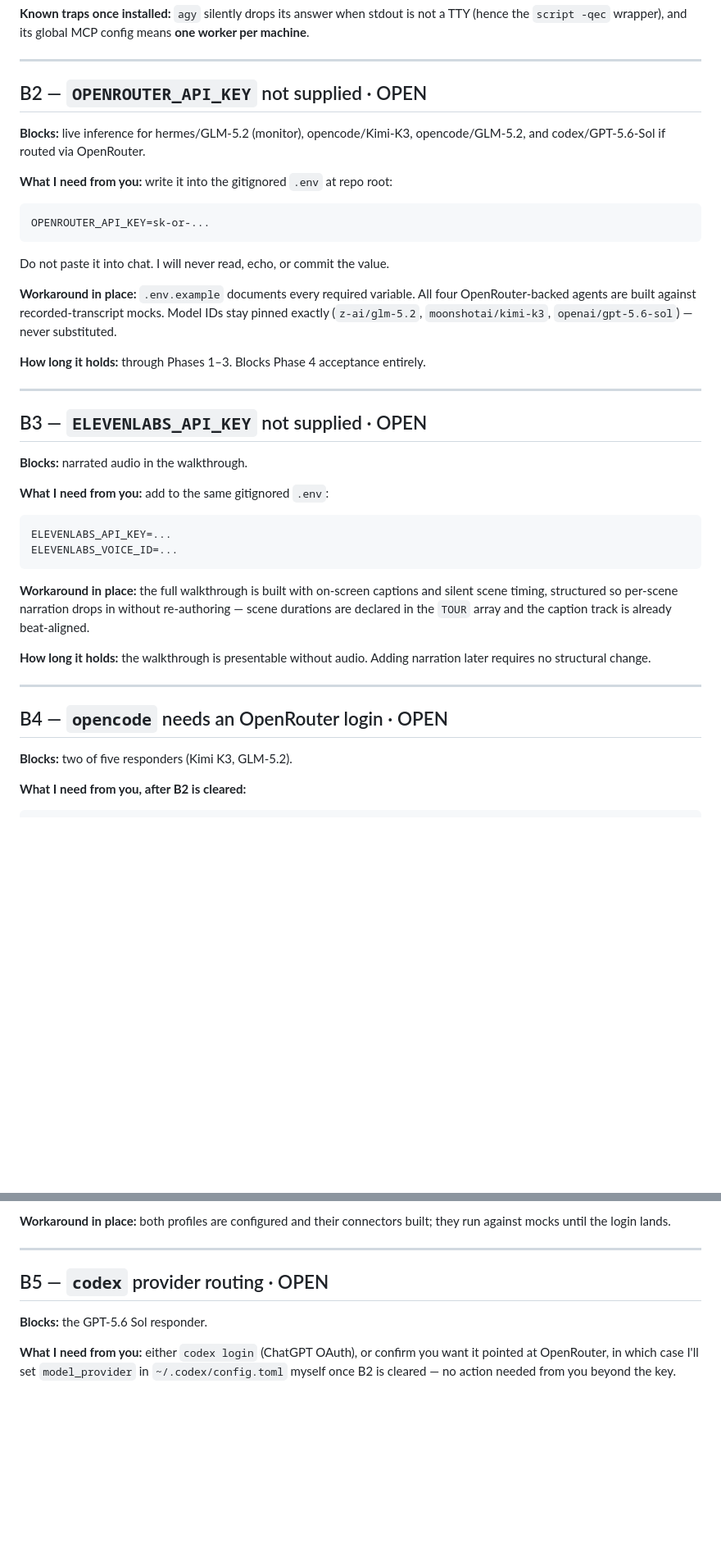
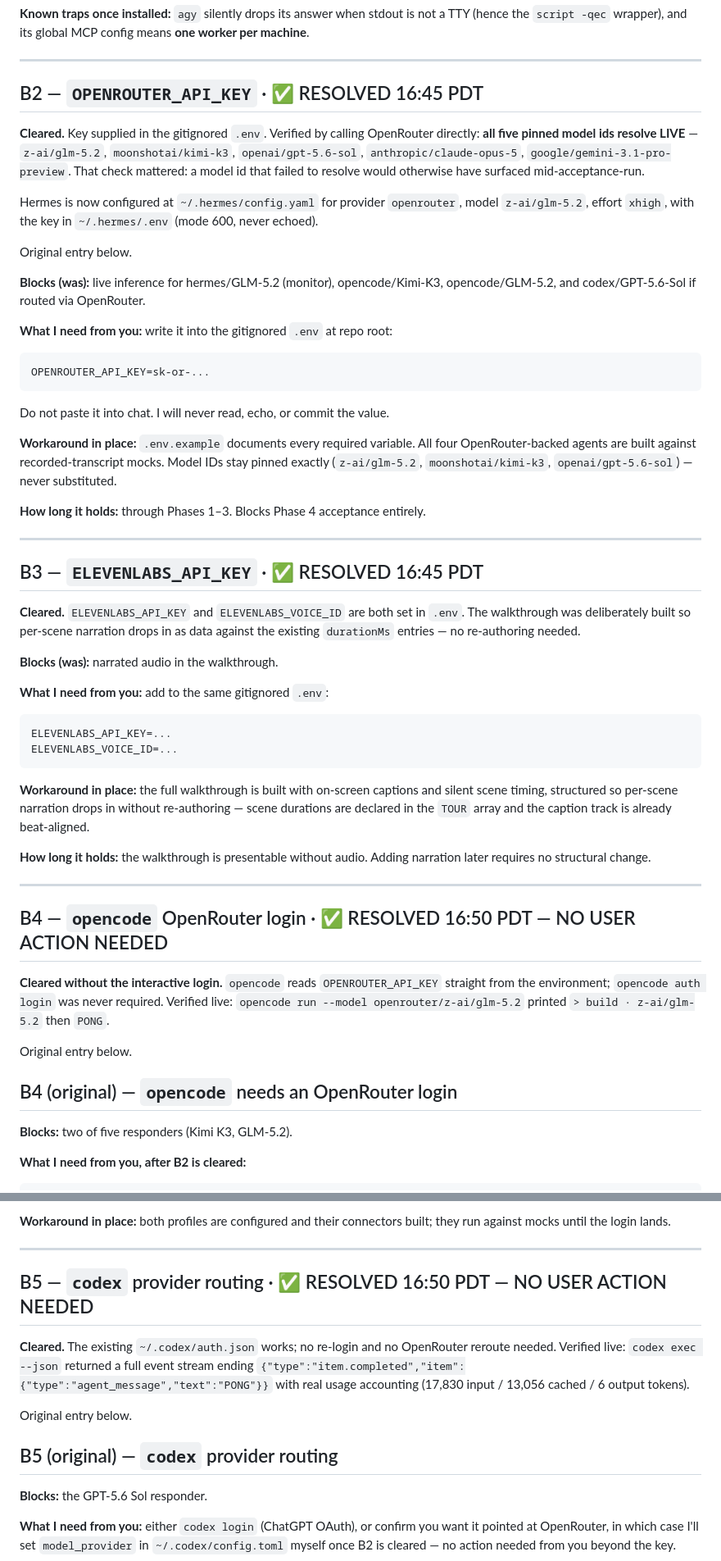
Before and after one commit to Wally-Ahmed/Agent-Defense-Force, a Markdown page: BLOCKED.md, 2 parts joined by grey strips. Shown at 82% size. Drawn GitHub-style; blank space fills up the shorter version.

Commit message:
Clear every blocker: all six harnesses verified live
Six of six confirmed with real model calls rather than config inspection.
Hermes answers through OpenRouter at glm-5.2, codex returns a full event stream
with usage accounting, opencode drives both Kimi and GLM, agy and Claude Code
were already live.

Two blockers needed no user action after all: opencode and codex both read the
environment key directly, so neither interactive login was necessary. Worth
recording, since I had asked for both.

All five OpenRouter-pinned model ids resolve. Checking that up front matters --
an unresolvable id would otherwise have surfaced in the middle of the
acceptance run.

Co-Authored-By: Claude Opus 5 (1M context) <noreply@anthropic.com>

````diff
--- a/BLOCKED.md
+++ b/BLOCKED.md
@@ -81,9 +81,19 @@ satisfy it.
 
 ---
 
-## B2 — `OPENROUTER_API_KEY` not supplied · OPEN
+## B2 — `OPENROUTER_API_KEY` · ✅ RESOLVED 16:45 PDT
 
-**Blocks:** live inference for hermes/GLM-5.2 (monitor), opencode/Kimi-K3, opencode/GLM-5.2,
+**Cleared.** Key supplied in the gitignored `.env`. Verified by calling OpenRouter directly:
+**all five pinned model ids resolve LIVE** — `z-ai/glm-5.2`, `moonshotai/kimi-k3`,
+`openai/gpt-5.6-sol`, `anthropic/claude-opus-5`, `google/gemini-3.1-pro-preview`. That check
+mattered: a model id that failed to resolve would otherwise have surfaced mid-acceptance-run.
+
+Hermes is now configured at `~/.hermes/config.yaml` for provider `openrouter`, model
+`z-ai/glm-5.2`, effort `xhigh`, with the key in `~/.hermes/.env` (mode 600, never echoed).
+
+Original entry below.
+
+**Blocks (was):** live inference for hermes/GLM-5.2 (monitor), opencode/Kimi-K3, opencode/GLM-5.2,
 and codex/GPT-5.6-Sol if routed via OpenRouter.
 
 **What I need from you:** write it into the gitignored `.env` at repo root:
@@ -100,9 +110,13 @@ exactly (`z-ai/glm-5.2`, `moonshotai/kimi-k3`, `openai/gpt-5.6-sol`) — never s
 
 ---
 
-## B3 — `ELEVENLABS_API_KEY` not supplied · OPEN
+## B3 — `ELEVENLABS_API_KEY` · ✅ RESOLVED 16:45 PDT
 
-**Blocks:** narrated audio in the walkthrough.
+**Cleared.** `ELEVENLABS_API_KEY` and `ELEVENLABS_VOICE_ID` are both set in `.env`. The
+walkthrough was deliberately built so per-scene narration drops in as data against the existing
+`durationMs` entries — no re-authoring needed.
+
+**Blocks (was):** narrated audio in the walkthrough.
 
 **What I need from you:** add to the same gitignored `.env`:
 ```
@@ -119,7 +133,15 @@ requires no structural change.
 
 ---
 
-## B4 — `opencode` needs an OpenRouter login · OPEN
+## B4 — `opencode` OpenRouter login · ✅ RESOLVED 16:50 PDT — NO USER ACTION NEEDED
+
+**Cleared without the interactive login.** `opencode` reads `OPENROUTER_API_KEY` straight from
+the environment; `opencode auth login` was never required. Verified live:
+`opencode run --model openrouter/z-ai/glm-5.2` printed `> build · z-ai/glm-5.2` then `PONG`.
+
+Original entry below.
+
+## B4 (original) — `opencode` needs an OpenRouter login
 
 **Blocks:** two of five responders (Kimi K3, GLM-5.2).
 
@@ -135,7 +157,16 @@ against mocks until the login lands.
 
 ---
 
-## B5 — `codex` provider routing · OPEN
+## B5 — `codex` provider routing · ✅ RESOLVED 16:50 PDT — NO USER ACTION NEEDED
+
+**Cleared.** The existing `~/.codex/auth.json` works; no re-login and no OpenRouter reroute
+needed. Verified live: `codex exec --json` returned a full event stream ending
+`{"type":"item.completed","item":{"type":"agent_message","text":"PONG"}}` with real usage
+accounting (17,830 input / 13,056 cached / 6 output tokens).
+
+Original entry below.
+
+## B5 (original) — `codex` provider routing
 
 **Blocks:** the GPT-5.6 Sol responder.
 
````
Also changed, not shown: other parts of BLOCKED.md (+20 -0 lines).
